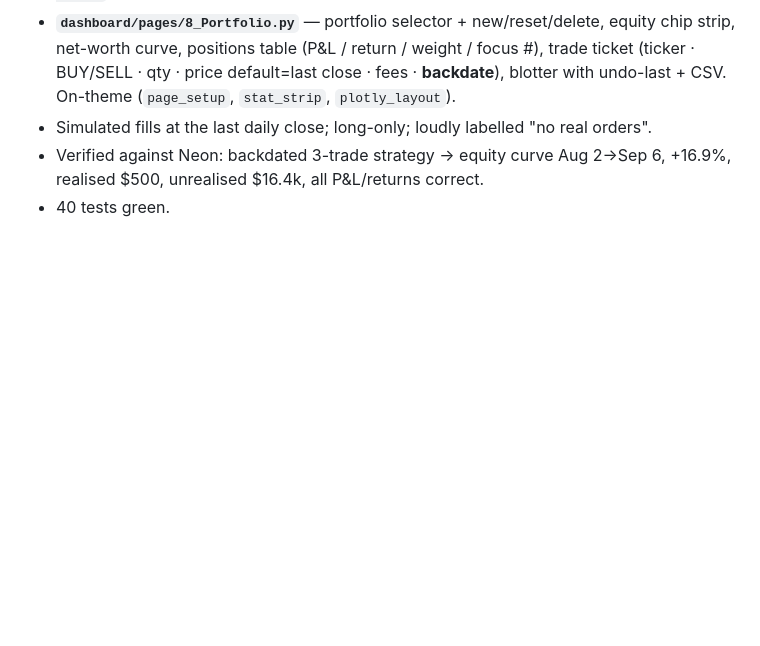
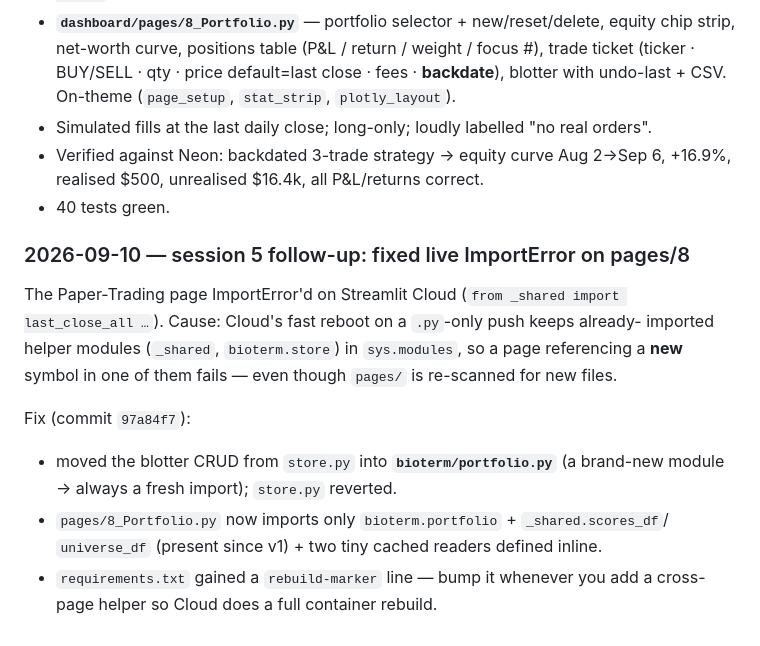
Before and after one commit to Nishant808/bioterm, a Markdown page: DEPLOYMENT_LOG.md, the part around the change. Rendered like a GitHub page; blank space fills up the shorter version.

Commit message:
docs: log the pages/8 ImportError fix
Co-Authored-By: Claude Sonnet 5 <noreply@anthropic.com>

```diff
--- a/DEPLOYMENT_LOG.md
+++ b/DEPLOYMENT_LOG.md
@@ -304,3 +304,19 @@ A separate strategy-testing tab — **not** connected to the research pages.
 - Verified against Neon: backdated 3-trade strategy → equity curve Aug 2→Sep 6,
   +16.9%, realised $500, unrealised $16.4k, all P&L/returns correct.
 - 40 tests green.
+
+### 2026-09-10 — session 5 follow-up: fixed live ImportError on pages/8
+
+The Paper-Trading page ImportError'd on Streamlit Cloud (`from _shared import
+last_close_all …`). Cause: Cloud's fast reboot on a `.py`-only push keeps already-
+imported helper modules (`_shared`, `bioterm.store`) in `sys.modules`, so a page
+referencing a **new** symbol in one of them fails — even though `pages/` is
+re-scanned for new files.
+
+Fix (commit `97a84f7`):
+- moved the blotter CRUD from `store.py` into **`bioterm/portfolio.py`** (a brand-new
+  module → always a fresh import); `store.py` reverted.
+- `pages/8_Portfolio.py` now imports only `bioterm.portfolio` + `_shared.scores_df`/
+  `universe_df` (present since v1) + two tiny cached readers defined inline.
+- `requirements.txt` gained a `rebuild-marker` line — bump it whenever you add a
+  cross-page helper so Cloud does a full container rebuild.
```
